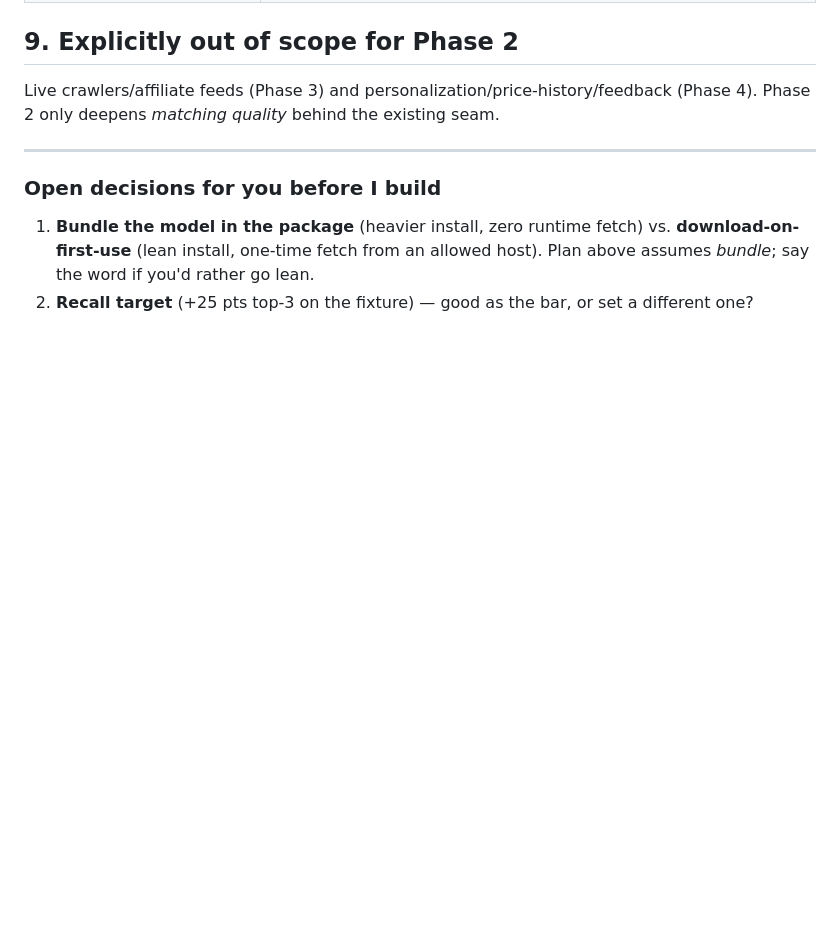
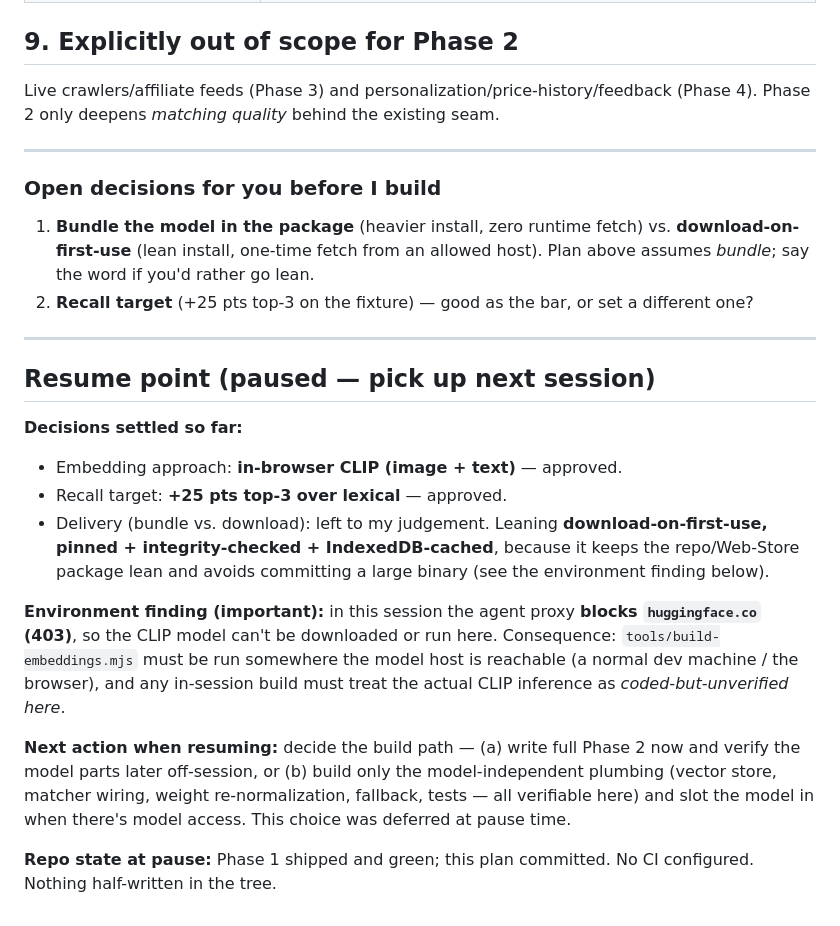
Before and after one commit to wdmzpwh9z9-eng/Court-Ready, a Markdown page: shopping-intelligence/PHASE2_PLAN.md, the part around the change. Drawn GitHub-style; blank space fills up the shorter version.

Commit message:
Record Phase 2 resume point and environment finding
Note the settled decisions (in-browser CLIP, +25pt recall target), the pending
build-path choice, and that this session's proxy blocks huggingface.co so CLIP
inference can't run here — build-embeddings must run where the model host is
reachable. Paused pending next session.

Co-Authored-By: Claude Opus 4.8 <noreply@anthropic.com>
Claude-Session: https://claude.ai/code/session_01DaU5tvsB1a8rL1cibLLjUG

```diff
--- a/shopping-intelligence/PHASE2_PLAN.md
+++ b/shopping-intelligence/PHASE2_PLAN.md
@@ -149,3 +149,30 @@ Live crawlers/affiliate feeds (Phase 3) and personalization/price-history/feedba
    Plan above assumes *bundle*; say the word if you'd rather go lean.
 2. **Recall target** (+25 pts top‑3 on the fixture) — good as the bar, or set a
    different one?
+
+---
+
+## Resume point (paused — pick up next session)
+
+**Decisions settled so far:**
+- Embedding approach: **in-browser CLIP (image + text)** — approved.
+- Recall target: **+25 pts top‑3 over lexical** — approved.
+- Delivery (bundle vs. download): left to my judgement. Leaning
+  **download-on-first-use, pinned + integrity-checked + IndexedDB-cached**,
+  because it keeps the repo/Web-Store package lean and avoids committing a
+  large binary (see the environment finding below).
+
+**Environment finding (important):** in this session the agent proxy
+**blocks `huggingface.co` (403)**, so the CLIP model can't be downloaded or run
+here. Consequence: `tools/build-embeddings.mjs` must be run somewhere the model
+host is reachable (a normal dev machine / the browser), and any in-session build
+must treat the actual CLIP inference as *coded-but-unverified here*.
+
+**Next action when resuming:** decide the build path — (a) write full Phase 2
+now and verify the model parts later off-session, or (b) build only the
+model-independent plumbing (vector store, matcher wiring, weight
+re-normalization, fallback, tests — all verifiable here) and slot the model in
+when there's model access. This choice was deferred at pause time.
+
+**Repo state at pause:** Phase 1 shipped and green; this plan committed. No CI
+configured. Nothing half-written in the tree.
```
